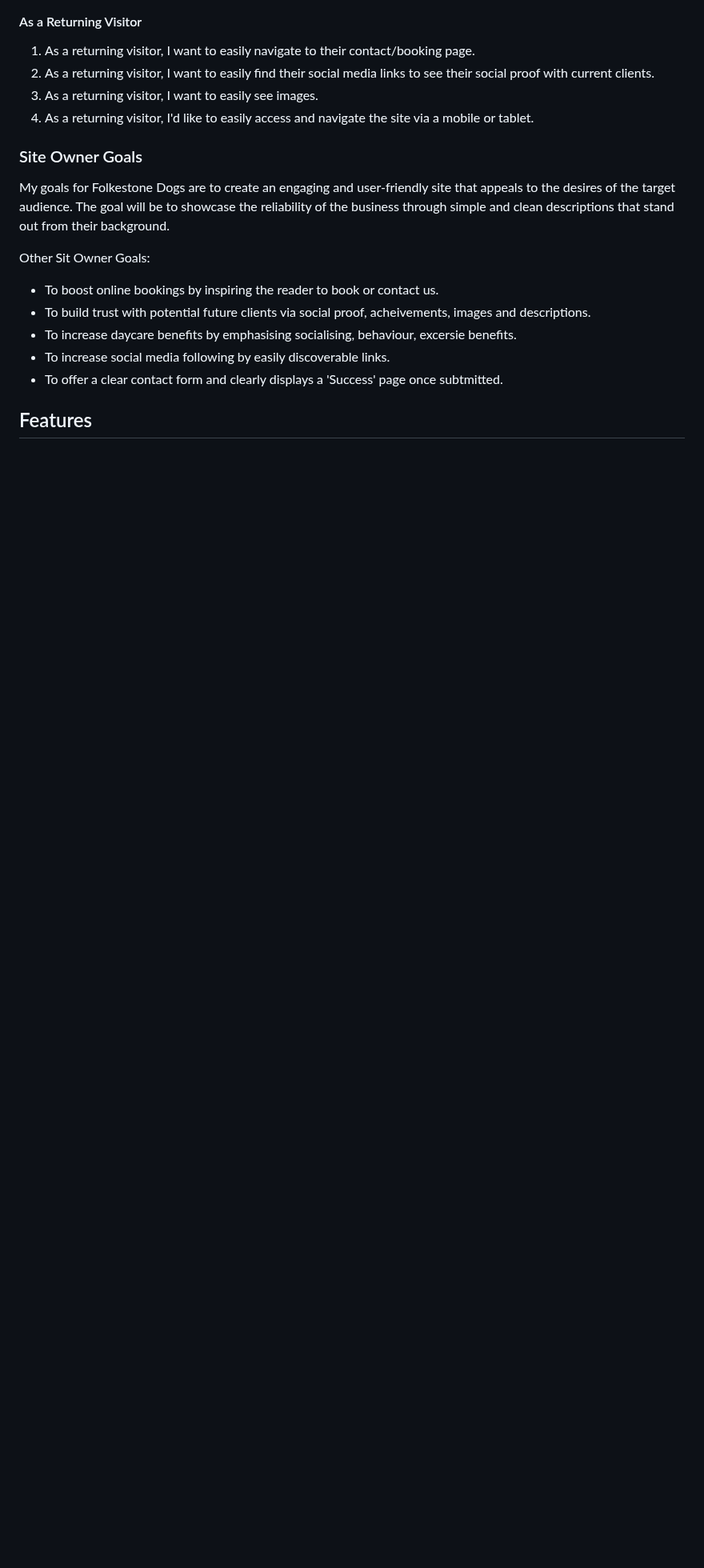
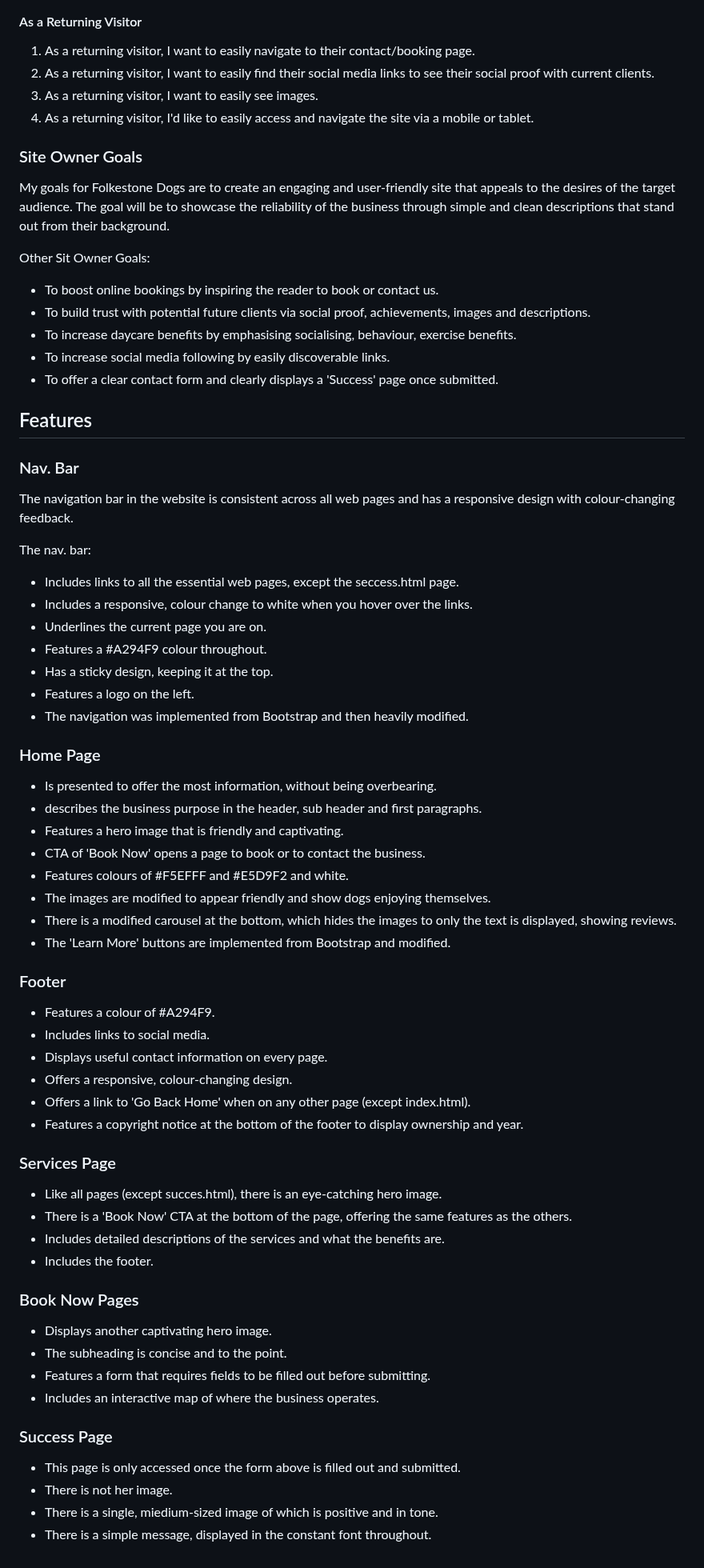
Before and after one commit to tstyer/Folkestone-Dogs, a Markdown page: README.md, the part around the change. Shown at 80% size. GitHub-like rendering; blank space fills up the shorter version.

Commit message:
Update README.md
- Features section

```diff
--- a/README.md
+++ b/README.md
@@ -60,9 +60,64 @@ through simple and clean descriptions that stand out from their background.
 
 Other Sit Owner Goals:
 - To boost online bookings by inspiring the reader to book or contact us.
-- To build trust with potential future clients via social proof, acheivements, images and descriptions.
-- To increase daycare benefits by emphasising socialising, behaviour, excersie benefits.
+- To build trust with potential future clients via social proof, achievements, images and descriptions.
+- To increase daycare benefits by emphasising socialising, behaviour, exercise benefits.
 - To increase social media following by easily discoverable links.
-- To offer a clear contact form and clearly displays a 'Success' page once subtmitted.
+- To offer a clear contact form and clearly displays a 'Success' page once submitted.
 
 ## Features
+
+### Nav. Bar
+
+The navigation bar in the website is consistent across all web pages and has a responsive design with colour-changing feedback.
+
+The nav. bar:
+
+- Includes links to all the essential web pages, except the seccess.html page.
+- Includes a responsive, colour change to white when you hover over the links.
+- Underlines the current page you are on.
+- Features a #A294F9 colour throughout.
+- Has a sticky design, keeping it at the top.
+- Features a logo on the left.
+- The navigation was implemented from Bootstrap and then heavily modified.
+
+### Home Page
+
+- Is presented to offer the most information, without being overbearing.
+- describes the business purpose in the header, sub header and first paragraphs.
+- Features a hero image that is friendly and captivating.
+- CTA of 'Book Now' opens a page to book or to contact the business.
+- Features colours of #F5EFFF and #E5D9F2 and white.
+- The images are modified to appear friendly and show dogs enjoying themselves.
+- There is a modified carousel at the bottom, which hides the images to only the text is displayed, showing reviews.
+- The 'Learn More' buttons are implemented from Bootstrap and modified.
+
+### Footer
+
+- Features a colour of #A294F9.
+- Includes links to social media.
+- Displays useful contact information on every page.
+- Offers a responsive, colour-changing design.
+- Offers a link to 'Go Back Home' when on any other page (except index.html).
+- Features a copyright notice at the bottom of the footer to display ownership and year.
+
+### Services Page
+
+- Like all pages (except succes.html), there is an eye-catching hero image.
+- There is a 'Book Now' CTA at the bottom of the page, offering the same features as the others.
+- Includes detailed descriptions of the services and what the benefits are.
+- Includes the footer.
+
+### Book Now Pages
+
+- Displays another captivating hero image.
+- The subheading is concise and to the point.
+- Features a form that requires fields to be filled out before submitting.
+- Includes an interactive map of where the business operates.
+
+### Success Page
+
+- This page is only accessed once the form above is filled out and submitted.
+- There is not her image.
+- There is a single, miedium-sized image of which is positive and in tone.
+- There is a simple message, displayed in the constant font throughout.
```
